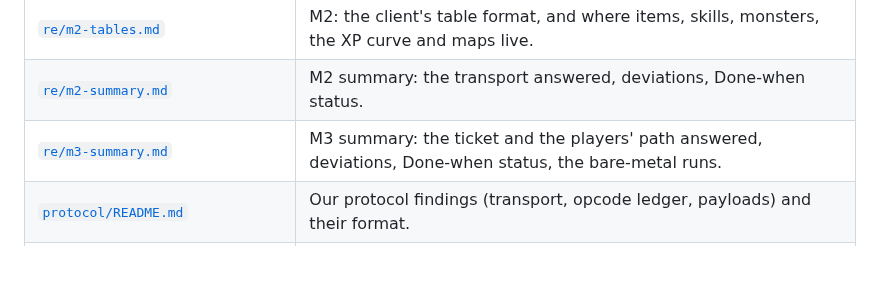
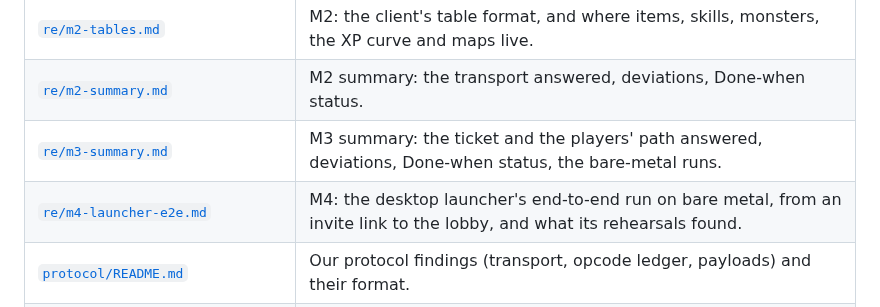
Before and after one commit to theintonerzero/fenji, a Markdown page: docs/README.md, the part around the change. Drawn GitHub-style; blank space fills up the shorter version.

```diff
--- a/docs/README.md
+++ b/docs/README.md
@@ -29,6 +29,7 @@
 | [`re/m2-tables.md`](re/m2-tables.md) | M2: the client's table format, and where items, skills, monsters, the XP curve and maps live. |
 | [`re/m2-summary.md`](re/m2-summary.md) | M2 summary: the transport answered, deviations, Done-when status. |
 | [`re/m3-summary.md`](re/m3-summary.md) | M3 summary: the ticket and the players' path answered, deviations, Done-when status, the bare-metal runs. |
+| [`re/m4-launcher-e2e.md`](re/m4-launcher-e2e.md) | M4: the desktop launcher's end-to-end run on bare metal, from an invite link to the lobby, and what its rehearsals found. |
 | [`protocol/README.md`](protocol/README.md) | Our protocol findings (transport, opcode ledger, payloads) and their format. |
 | [`protocol/login.md`](protocol/login.md) | M1: how the client finds its server, and the first connection to our stub. |
 | [`protocol/transport.md`](protocol/transport.md) | M2: the client's transport: hello, variants, frames and keys, the Oodle wrapper, auth. |
```
Also changed, not shown: docs/re/m4-launcher-e2e.md (added, +71 -0 lines).
